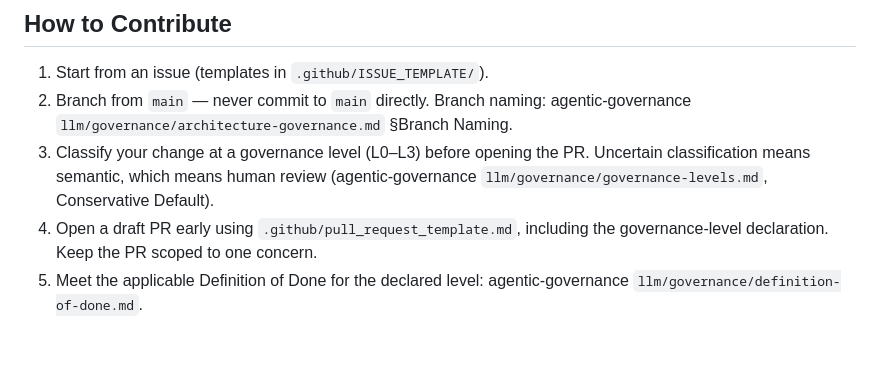
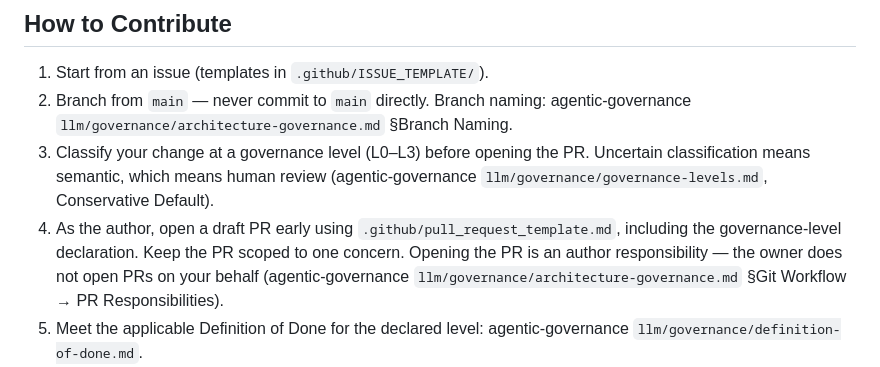
Before and after one commit to djjay0131/fantasy-sports, a Markdown page: CONTRIBUTING.md, the part around one of its changes. Drawn GitHub-style; blank space fills up the shorter version.

Commit message:
docs(contributing): opening the draft PR is an author responsibility
Traces to agentic-governance 0.5.2, which de-conflated `Project Owner
(human)` from the AI Chief Architect, made "every semantic (L1-L3) change
MUST exist as a PR before review can occur" an explicit invariant, and
aligned `templates/contributing-template.md` step 4 so the attribution
propagates into each adopter's CONTRIBUTING.

This repo's step 4 carried the pre-0.5.2 wording, which left the actor
unstated and so left "the owner opens the PR" as a readable
interpretation. Step 4 now names the author and cites
`architecture-governance.md` §Git Workflow -> PR Responsibilities, which
is where the responsibility split is stated.

Wording taken verbatim from the canon template; no local policy added.
This file holds no policy of its own, so the citation is the change.

Refs #8

Co-Authored-By: Claude Opus 5 <noreply@anthropic.com>
Claude-Session: https://claude.ai/code/session_01Fgx5tuBz4Zs9adTnBNMgBD

```diff
--- a/CONTRIBUTING.md
+++ b/CONTRIBUTING.md
@@ -38,9 +38,12 @@ Orientation and pointers only.
 3. Classify your change at a governance level (L0–L3) before opening the
    PR. Uncertain classification means semantic, which means human review
    (agentic-governance `llm/governance/governance-levels.md`, Conservative Default).
-4. Open a draft PR early using `.github/pull_request_template.md`,
-   including the governance-level declaration. Keep the PR scoped to one
-   concern.
+4. As the author, open a draft PR early using
+   `.github/pull_request_template.md`, including the governance-level
+   declaration. Keep the PR scoped to one concern. Opening the PR is an
+   author responsibility — the owner does not open PRs on your behalf
+   (agentic-governance `llm/governance/architecture-governance.md`
+   §Git Workflow → PR Responsibilities).
 5. Meet the applicable Definition of Done for the declared level:
    agentic-governance `llm/governance/definition-of-done.md`.
 6. Reviews of semantic (L1–L3) work apply agentic-governance
```
Also changed, not shown: other parts of CONTRIBUTING.md (+1 -1 lines).
